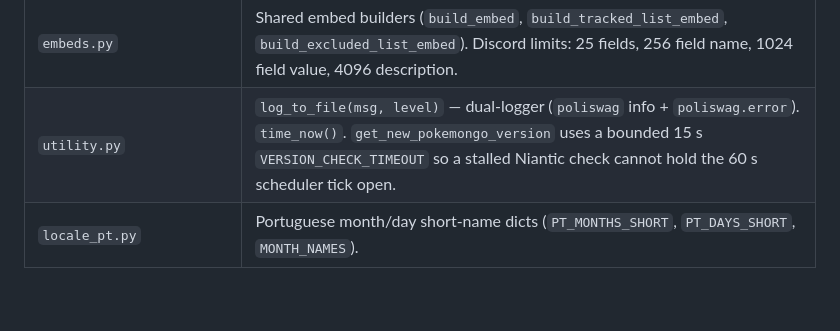
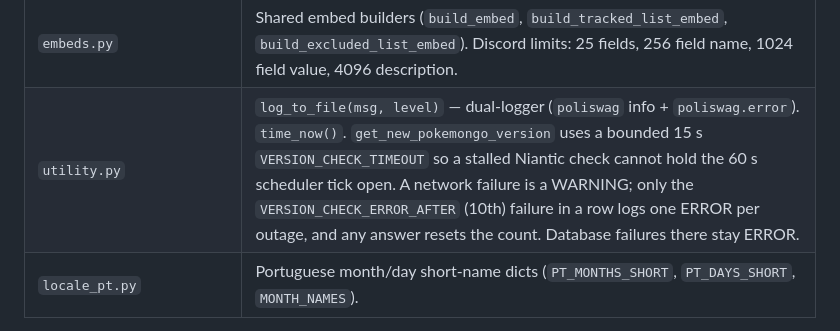
Before and after one commit to rubendgpedrosa/Poliswag, a Markdown page: docs/context/modules.md, the part around the change. Drawn GitHub-style; blank space fills up the shorter version.

Commit message:
Docs: admin guard and version check logging

```diff
--- a/docs/context/modules.md
+++ b/docs/context/modules.md
@@ -43,7 +43,7 @@ Long-form version of the core module map: behaviour, limits and the reasons behi
 | `migrations.py` | `apply_migrations(db, log)` replays every `migrations/*.sql` in filename order on each start, before cogs load; one bad statement is logged without stopping the bot. Files stay re-runnable (`IF NOT EXISTS`); no tracking table. |
 | `image_generator.py` | `imgkit` + Jinja2 → PNG bytes from `accounts.html` (PoGoLeiria design tokens, rendered at 2x through CSS `zoom` and losslessly recompressed with Pillow, ~90 KB); renders quest map PNGs through Rampardos (`QUEST_MAP_URL`, `QUEST_MAP_STYLE`) — see `quests.md`. Alert reward sprites get small letter badges; sprite bytes are cached (64 rewards), with letter-only fallback on icon failure. Quest replies attach the PNG to Discord; render failures keep the text list. |
 | `embeds.py` | Shared embed builders (`build_embed`, `build_tracked_list_embed`, `build_excluded_list_embed`). Discord limits: 25 fields, 256 field name, 1024 field value, 4096 description. |
-| `utility.py` | `log_to_file(msg, level)` — dual-logger (`poliswag` info + `poliswag.error`). `time_now()`. `get_new_pokemongo_version` uses a bounded 15 s `VERSION_CHECK_TIMEOUT` so a stalled Niantic check cannot hold the 60 s scheduler tick open. |
+| `utility.py` | `log_to_file(msg, level)` — dual-logger (`poliswag` info + `poliswag.error`). `time_now()`. `get_new_pokemongo_version` uses a bounded 15 s `VERSION_CHECK_TIMEOUT` so a stalled Niantic check cannot hold the 60 s scheduler tick open. A network failure is a WARNING; only the `VERSION_CHECK_ERROR_AFTER` (10th) failure in a row logs one ERROR per outage, and any answer resets the count. Database failures there stay ERROR. |
 | `locale_pt.py` | Portuguese month/day short-name dicts (`PT_MONTHS_SHORT`, `PT_DAYS_SHORT`, `MONTH_NAMES`). |
 
 **Scanner phone recovery (2026-11-09).** The phone is PoliSnatch's (Aegis retired 2026-10-31). `DeviceManager.phone_health` reads the loader and game PIDs and the installed Pokémon GO build in one adb call: `game_updated` when the build differs from the one the phone last scanned with (`remember_working_version`, hourly while scanning, `SCANNER_GAME_VERSION_FILE`), `broken` when the loader or the game is not running. The phone rung brings the game (or, without a game, the loader) to the front with `monkey`; it never force-stops. `game_updated` gets no restart: `StackRecovery` tells the mod channel and DMs the owner once, with the cause (a Play Store update the release doesn't support). The account guard no longer blocks the phone rung when Rotom has no worker in use (87 accounts held by waiting controllers deferred it for five hours on 2026-11-09). A new forced Pokémon GO version also DMs the owner, since the phone keeps scanning until the Play Store updates it.
```
Also changed, not shown: docs/context/conventions.md (+1 -1 lines).
